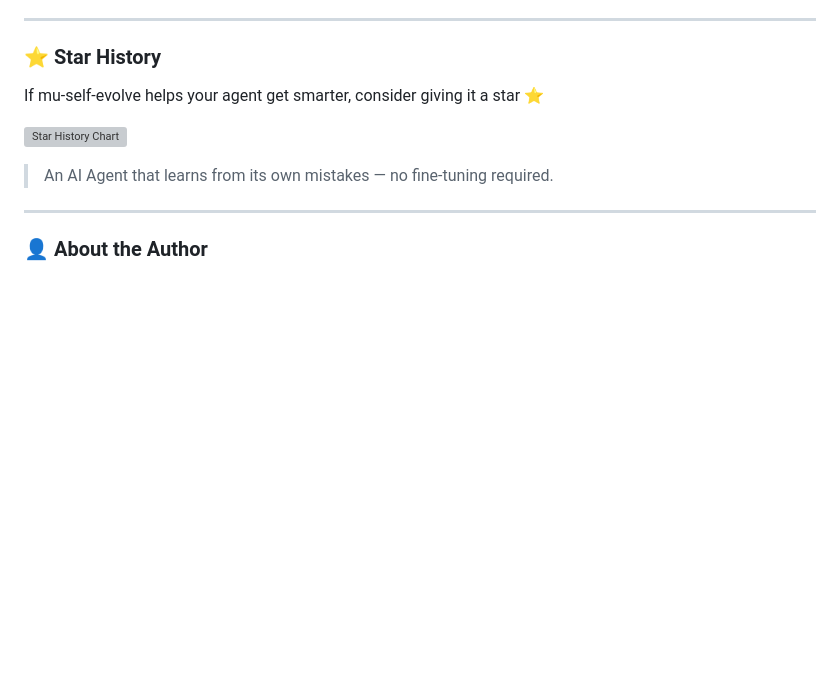
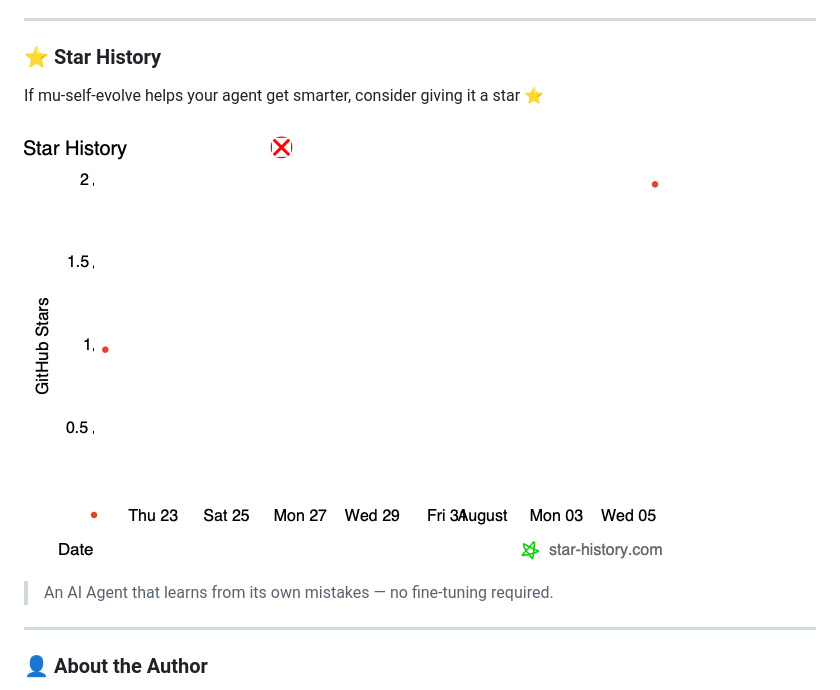
Before and after one commit to muippt/mu-self-evolve, a Markdown page: README.md, the part around the change. Rendered like a GitHub page; pictures changed too: assets/star-history.png (added); blank space fills up the shorter version; grey boxes are pictures that could not be loaded.

Commit message:
fix: render star history chart as PNG

```diff
--- a/README.md
+++ b/README.md
@@ -158,7 +158,7 @@ That's it. The agent will start sedimenting experiences daily and reflecting wee
 
 If mu-self-evolve helps your agent get smarter, consider giving it a star ⭐
 
-[![Star History Chart](assets/star-history.svg)](https://www.star-history.com/?repos=muippt%2Fmu-self-evolve&type=date)
+[![Star History Chart](assets/star-history.png)](https://www.star-history.com/?repos=muippt%2Fmu-self-evolve&type=date)
 
 > An AI Agent that learns from its own mistakes — no fine-tuning required.
 
```
Also changed, not shown: README_CN.md (+1 -1 lines).
